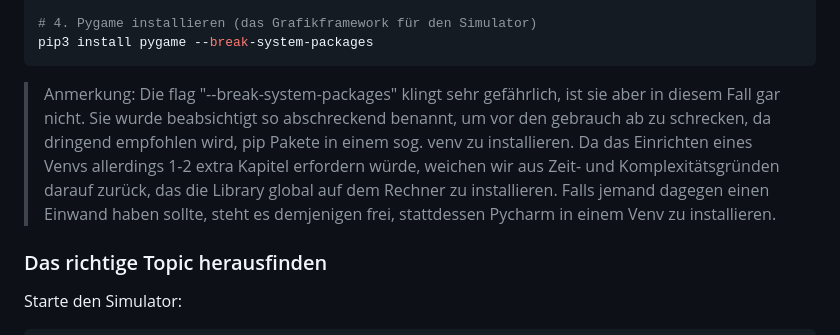
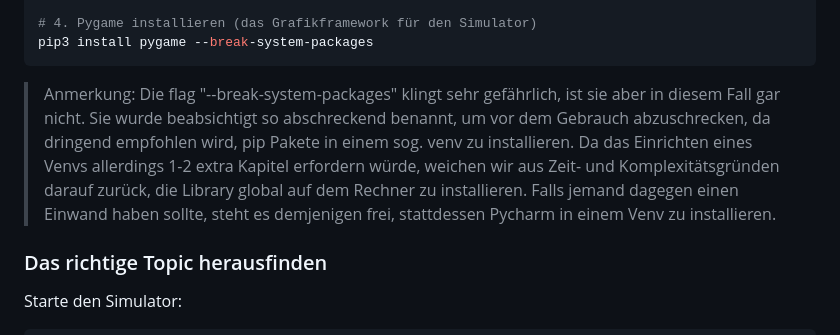
Before and after one commit to Merlin2LmmL/ros-motion-script-executor, a Markdown page: README.md, the part around the change. GitHub-like rendering.

Commit message:
Update README.md
Rechtschreibfehler korrigiert :)

````diff
--- a/README.md
+++ b/README.md
@@ -857,7 +857,7 @@ source install/setup.bash
 # 4. Pygame installieren (das Grafikframework für den Simulator)
 pip3 install pygame --break-system-packages
 ```
-> Anmerkung: Die flag "--break-system-packages" klingt sehr gefährlich, ist sie aber in diesem Fall gar nicht. Sie wurde beabsichtigt so abschreckend benannt, um vor den gebrauch ab zu schrecken, da dringend empfohlen wird, pip Pakete in einem sog. venv zu installieren. Da das Einrichten eines Venvs allerdings 1-2 extra Kapitel erfordern würde, weichen wir aus Zeit- und Komplexitätsgründen darauf zurück, das die Library global auf dem Rechner zu installieren. Falls jemand dagegen einen Einwand haben sollte, steht es demjenigen frei, stattdessen Pycharm in einem Venv zu installieren.
+> Anmerkung: Die flag "--break-system-packages" klingt sehr gefährlich, ist sie aber in diesem Fall gar nicht. Sie wurde beabsichtigt so abschreckend benannt, um vor dem Gebrauch abzuschrecken, da dringend empfohlen wird, pip Pakete in einem sog. venv zu installieren. Da das Einrichten eines Venvs allerdings 1-2 extra Kapitel erfordern würde, weichen wir aus Zeit- und Komplexitätsgründen darauf zurück, die Library global auf dem Rechner zu installieren. Falls jemand dagegen einen Einwand haben sollte, steht es demjenigen frei, stattdessen Pycharm in einem Venv zu installieren.
 
 
 ### Das richtige Topic herausfinden
````
